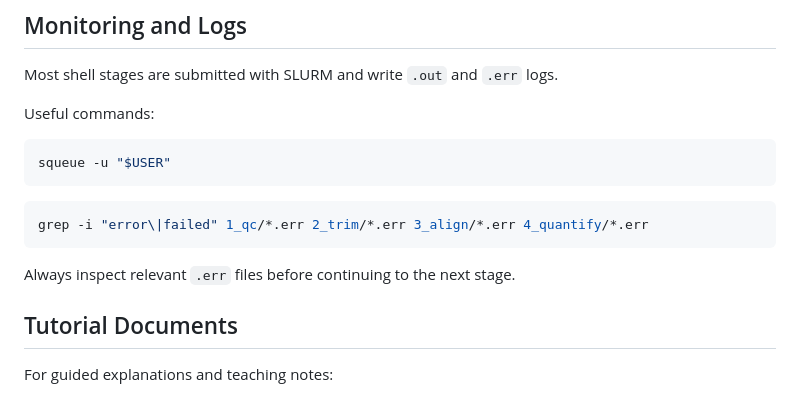
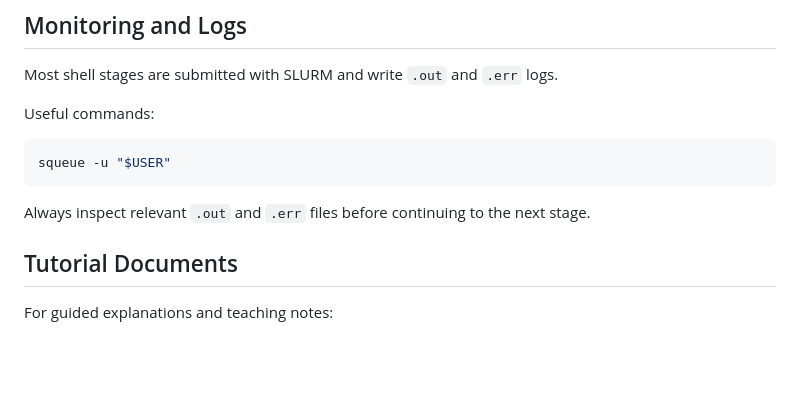
Before and after one commit to amzacharias/rnaseq_tutorial, a Markdown page: README.md, the part around the change. Rendered like a GitHub page; blank space fills up the shorter version.

````diff
--- a/README.md
+++ b/README.md
@@ -186,11 +186,7 @@ Useful commands:
 squeue -u "$USER"
 ```
 
-```bash
-grep -i "error\|failed" 1_qc/*.err 2_trim/*.err 3_align/*.err 4_quantify/*.err
-```
-
-Always inspect relevant `.err` files before continuing to the next stage.
+Always inspect relevant `.out` and `.err` files before continuing to the next stage.
 
 ## Tutorial Documents
 
````
